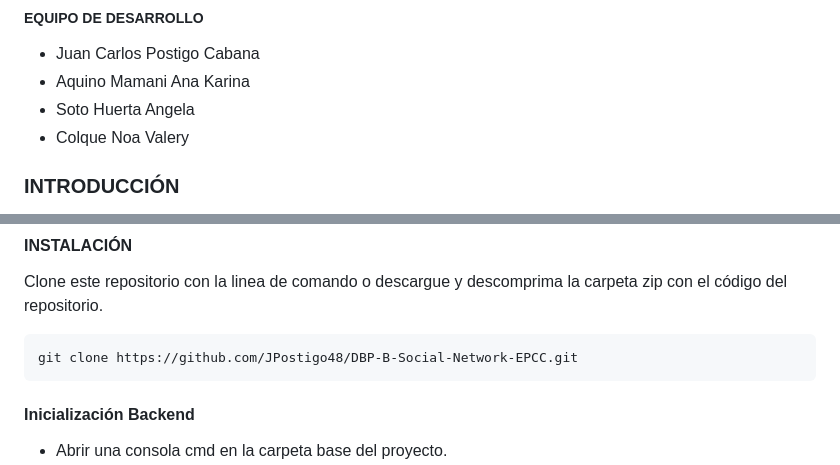
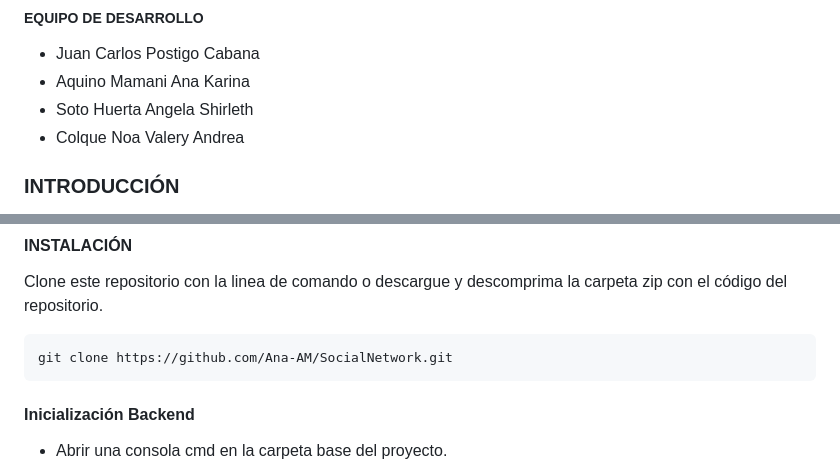
Before and after one commit to Ana-AM/SocialNetwork, a Markdown page: README.md, 2 parts joined by grey strips. Drawn GitHub-style.

````diff
--- a/README.md
+++ b/README.md
@@ -4,8 +4,8 @@
 ##### EQUIPO DE DESARROLLO
 - Juan Carlos Postigo Cabana
 - Aquino Mamani Ana Karina
-- Soto Huerta Angela
-- Colque Noa Valery
+- Soto Huerta Angela Shirleth
+- Colque Noa Valery Andrea
 
 ### INTRODUCCIÓN
 Nuestro proyecto final es una **Red Social** que fue diseñada con el objetivo de consolidar los conceptos reacionados con el curso **Desarrollo Basado En Plataformas**.  Somos un grupo conformado por cinco estudiantes de la carrera Ciencia de la Computación.
@@ -84,7 +84,7 @@ Las propias consultas son también JSON, por lo que se programan fácilmente. Ol
 #### INSTALACIÓN
  Clone este repositorio con la linea de comando o descargue y descomprima la carpeta zip con el código del repositorio.
 ```shell
-git clone https://github.com/JPostigo48/DBP-B-Social-Network-EPCC.git
+git clone https://github.com/Ana-AM/SocialNetwork.git
 ```
 #### Inicialización Backend
 - Abrir una consola cmd en la carpeta base del proyecto.
````
